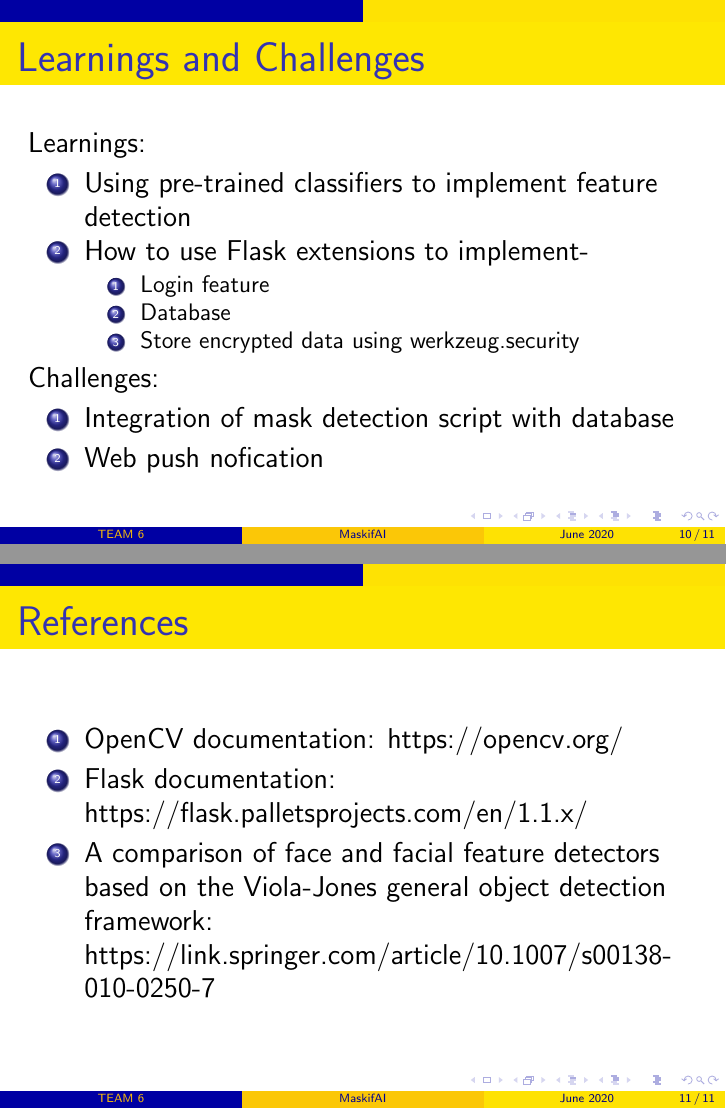
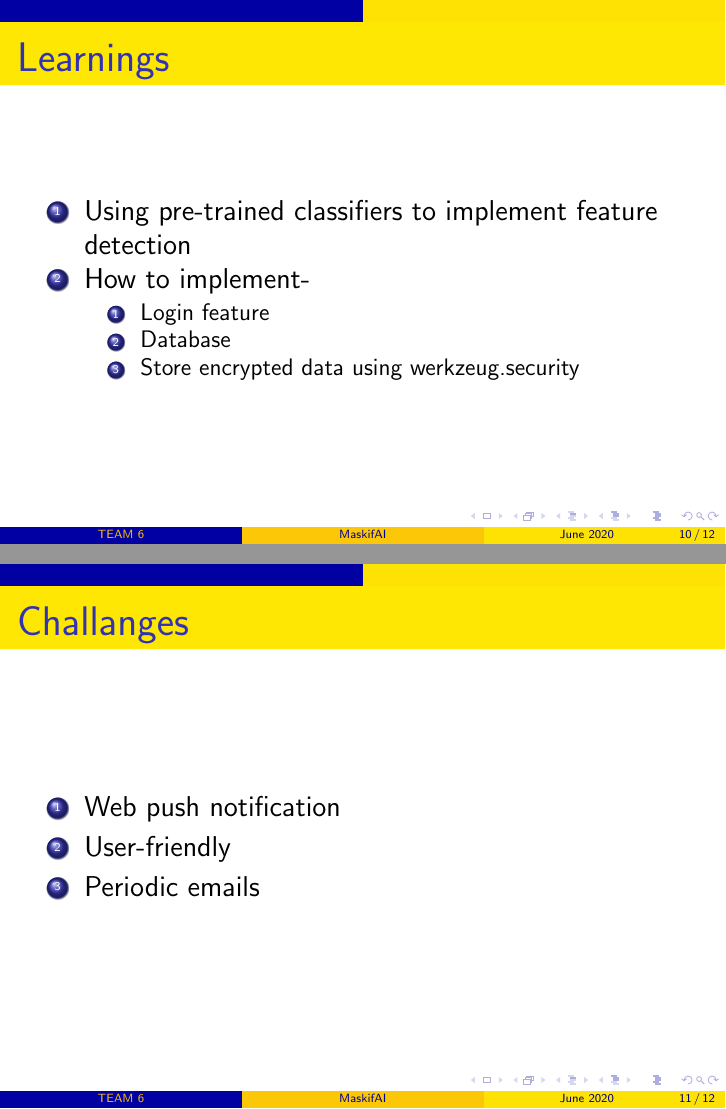
Before and after one commit to srishti-negi/Maskif_AI, LaTeX slides (main.tex): pages 12 and 13 of 13 before the commit and pages 12 and 13 of 14 after it, joined at a grey line. Compiled offline with pdfLaTeX.

Commit message:
Added new slides

```diff
--- a/main.tex
+++ b/main.tex
@@ -103,27 +102,26 @@
 \end{frame}
 
 \begin{frame}
-    \frametitle{Learnings and Challenges}
-    Learnings:
+    \frametitle{Learnings}
     \begin{enumerate}
         \item Using pre-trained classifiers to implement feature detection
-        \item How to use Flask extensions to implement-
+        \item How to implement-
         \begin{enumerate}
             \item Login feature
             \item Database
             \item Store encrypted data using werkzeug.security
         \end{enumerate}
     \end{enumerate}
-    Challenges:
+\end{frame}
+\begin{frame}
+    \frametitle{Challanges}
     \begin{enumerate}
-        \item Integration of mask detection script with database
-        \item Web push nofication
+        \item Web push notification
+        \item User-friendly
+        \item Periodic emails
     \end{enumerate}
 \end{frame}
 
 \begin{frame}
     \frametitle{References}
     \begin{enumerate}
-        \item OpenCV documentation: https://opencv.org/
-        \item Flask documentation: https://flask.palletsprojects.com/en/1.1.x/
-        \item A comparison of face and facial feature detectors based on the Viola-Jones general object detection framework: https://link.springer.com/article/10.1007/s00138-010-0250-7
```
Also changed, not shown: main.tex (12 more changed lines).
